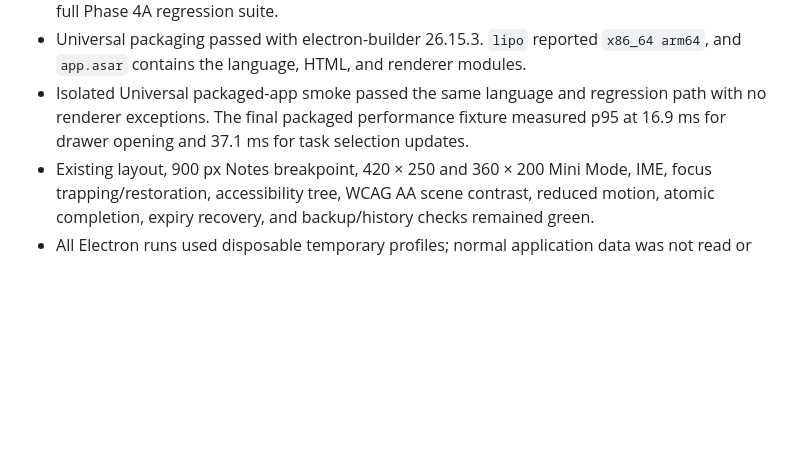
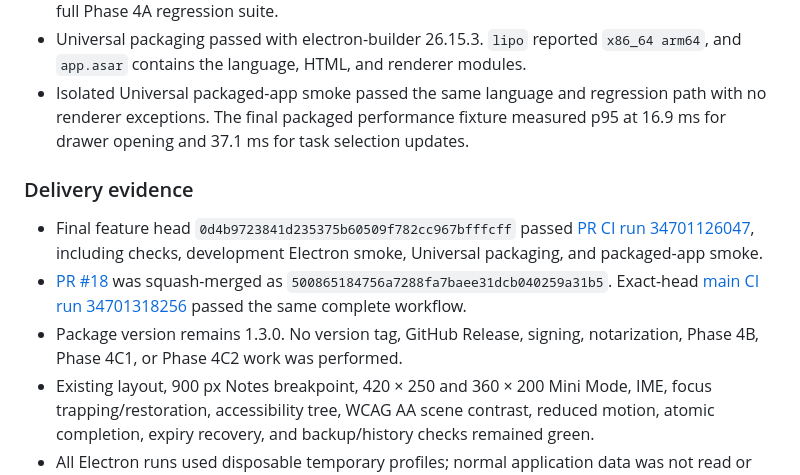
Before and after one commit to ginolyu3360-code/infinite-lofi, a Markdown page: verification-log.md, the part around the change. Drawn GitHub-style; blank space fills up the shorter version.

Commit message:
docs: record language settings delivery evidence (#19)

```diff
--- a/verification-log.md
+++ b/verification-log.md
@@ -17,6 +17,12 @@
 - Isolated development Electron smoke passed with no renderer exceptions. It switched all seven languages in one open Keys dialog, retained selector focus, verified translated labels and document language, persisted Spanish across a reload, then restored English before running the full Phase 4A regression suite.
 - Universal packaging passed with electron-builder 26.15.3. `lipo` reported `x86_64 arm64`, and `app.asar` contains the language, HTML, and renderer modules.
 - Isolated Universal packaged-app smoke passed the same language and regression path with no renderer exceptions. The final packaged performance fixture measured p95 at 16.9 ms for drawer opening and 37.1 ms for task selection updates.
+
+### Delivery evidence
+
+- Final feature head `0d4b9723841d235375b60509f782cc967bfffcff` passed [PR CI run 34701126047](https://github.com/ginolyu3360-code/infinite-lofi/actions/runs/34701126047), including checks, development Electron smoke, Universal packaging, and packaged-app smoke.
+- [PR #18](https://github.com/ginolyu3360-code/infinite-lofi/pull/18) was squash-merged as `500865184756a7288fa7baee31dcb040259a31b5`. Exact-head [main CI run 34701318256](https://github.com/ginolyu3360-code/infinite-lofi/actions/runs/34701318256) passed the same complete workflow.
+- Package version remains 1.3.0. No version tag, GitHub Release, signing, notarization, Phase 4B, Phase 4C1, or Phase 4C2 work was performed.
 - Existing layout, 900 px Notes breakpoint, 420 × 250 and 360 × 200 Mini Mode, IME, focus trapping/restoration, accessibility tree, WCAG AA scene contrast, reduced motion, atomic completion, expiry recovery, and backup/history checks remained green.
 - All Electron runs used disposable temporary profiles; normal application data was not read or modified.
 
```
Also changed, not shown: HANDOFF.md (+1 -1 lines), ROADMAP.md (+1 -1 lines).
